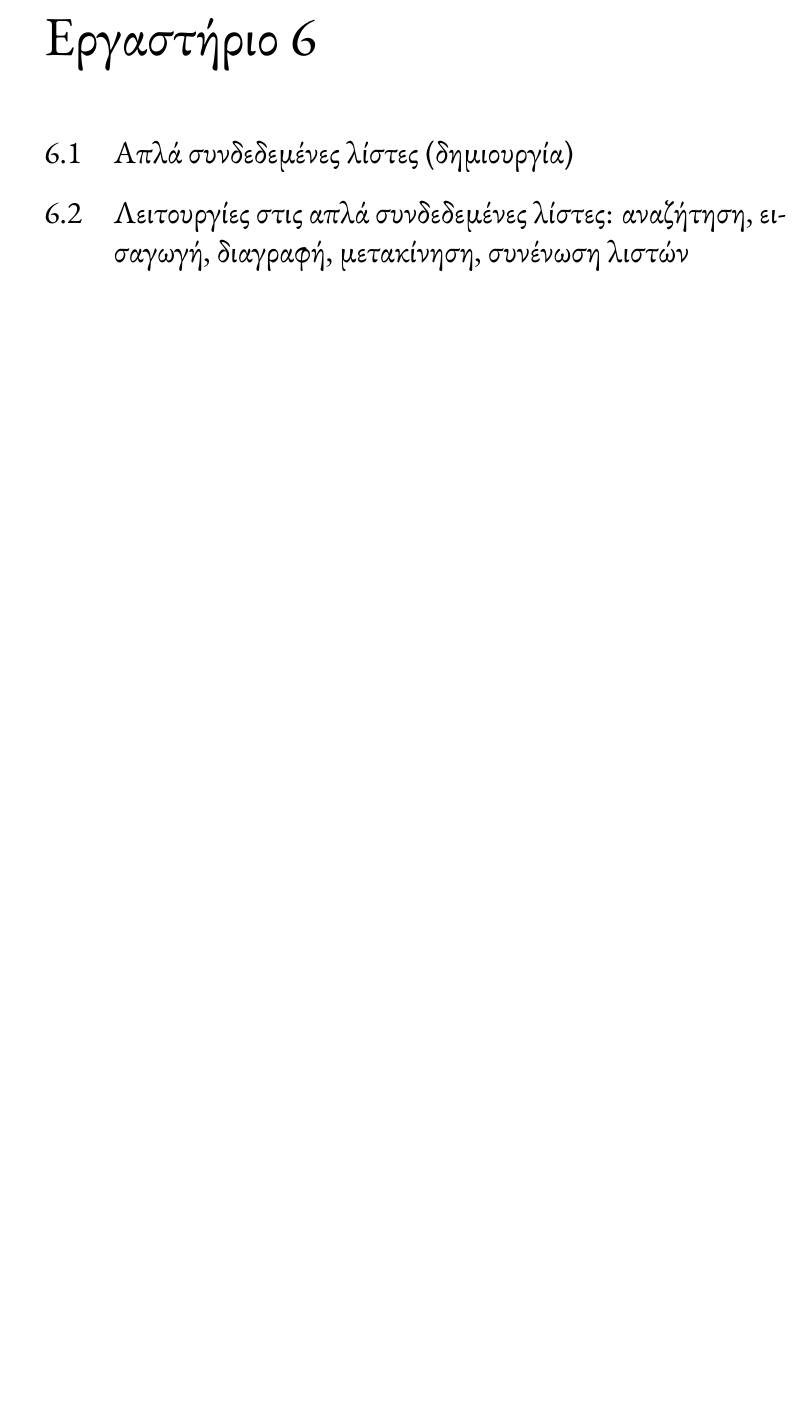
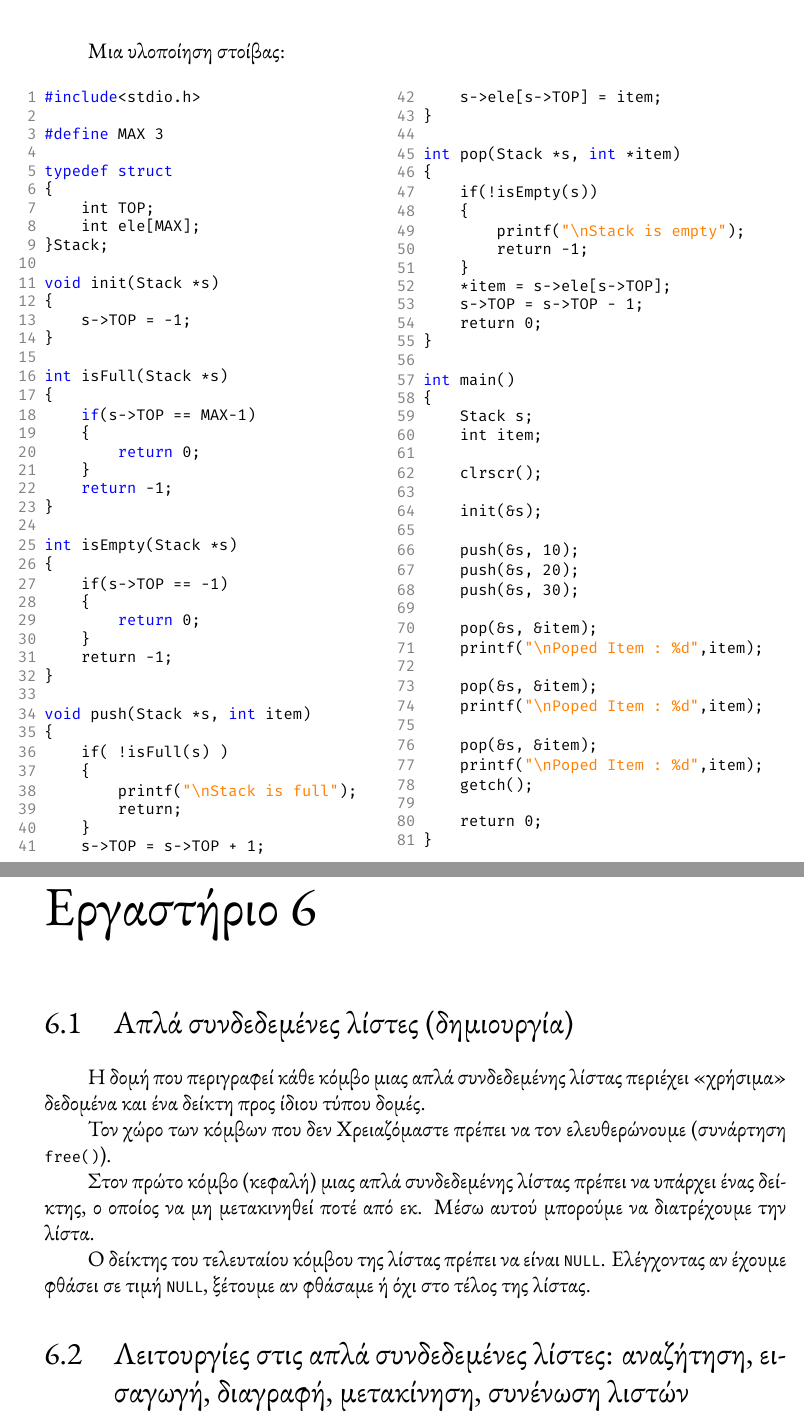
Before and after one commit to mikezamayias/glowing-sniffle, a LaTeX document (Current Semester/Data Structures/lab_notes/notes.tex): part of page 14 of 14 before the commit and two parts of pages 15 and 16 of 17 after it, the two joined at a grey line, cut at the place of the change, the shorter picture padded with empty space. The pictures show the PDF file Current Semester/Data Structures/lab_notes/notes.pdf that the author committed with the source.

Commit message:
final update for notes, for now

```diff
--- a/Current Semester/Data Structures/lab_notes/notes.tex
+++ b/Current Semester/Data Structures/lab_notes/notes.tex
@@ -319,8 +320,105 @@ H \lstinline{strcpy()} δέχεται ως ορίσματα δύο δείκτε
     \item Εάν το \lstinline{head} σημαίνει την θέση της στοίβας όπου έχει τοποθετηθεί το τελευταίο στοιχείο, τότε κατά την ώθηση αυξάνουμε το \lstinline{head} και τοποθετούμετο στοιχείο στην στοίβα, ενώ κατά την ανάκληση παίρνουμε πρώτα το στοιχείο και μετά ελαττώνουμε το \lstinline{head}.
 \end{enumerate}
 
+\newpage
+Μια υλοποίηση στοίβας:
+\begin{multicols}{2}
+\begin{lstlisting}
+#include<stdio.h>
+
+#define MAX 3
+
+typedef struct
+{
+    int TOP;
+    int ele[MAX];
+}Stack;
+
+void init(Stack *s)
+{
+    s->TOP = -1;
+}
+
+int isFull(Stack *s)
+{
+    if(s->TOP == MAX-1)
+    {
+        return 0;
+    }
+    return -1;
+}
+
+int isEmpty(Stack *s)
+{
+    if(s->TOP == -1)
+    {
+        return 0;
+    }
+    return -1;
+}
+
+void push(Stack *s, int item)
+{
+    if( !isFull(s) )
+    {
+        printf("\nStack is full");
+        return;
+    }
+    s->TOP = s->TOP + 1;
+    s->ele[s->TOP] = item;
+}
+
+int pop(Stack *s, int *item)
+{
+    if(!isEmpty(s))
+    {
+        printf("\nStack is empty");
+        return -1;
+    }
+    *item = s->ele[s->TOP];
+    s->TOP = s->TOP - 1;
+    return 0;
+}
+
+int main()
+{
+    Stack s;
+    int item;
+
+    clrscr();
+
+    init(&s);
+
+    push(&s, 10);
+    push(&s, 20);
+    push(&s, 30);
+
+    pop(&s, &item);
+    printf("\nPoped Item : %d",item);
+
+    pop(&s, &item);
+    printf("\nPoped Item : %d",item);
+
+    pop(&s, &item);
+    printf("\nPoped Item : %d",item);
+    getch();
+
+    return 0;
+}
+\end{lstlisting}
+\end{multicols}
+
 \chapter{Εργαστήριο 6}
 
 \section{Απλά συνδεδεμένες λίστες (δημιουργία)}
+
+Η δομή που περιγραφεί κάθε κόμβο μιας απλά συνδεδεμένης λίστας περιέχει "χρήσιμα" δεδομένα και ένα δείκτη προς ίδιου τύπου δομές.
+
+Τον χώρο των κόμβων που δεν Χρειαζόμαστε πρέπει να τον ελευθερώνουμε (συνάρτηση \lstinline{free()}).
+
+Στον πρώτο κόμβο (κεφαλή) μιας απλά συνδεδεμένης λίστας πρέπει να υπάρχει ένας δείκτης, ο οποίος να μη μετακινηθεί ποτέ από εκ. Μέσω αυτού μπορούμε να διατρέχουμε την λίστα.
+
+Ο δείκτης του τελευταίου κόμβου της λίστας πρέπει να είναι \lstinline{NULL}. Ελέγχοντας αν έχουμε φθάσει σε τιμή \lstinline{NULL}, ξέτουμε αν φθάσαμε ή όχι στο τέλος της λίστας.
+
 \section{Λειτουργίες στις απλά συνδεδεμένες λίστες: αναζήτηση, εισαγωγή, διαγραφή, μετακίνηση, συνένωση λιστών}
 
@@ -327 +426,2 @@ H \lstinline{strcpy()} δέχεται ως ορίσματα δύο δείκτε
 
+\href{https://courses.cs.washington.edu/courses/cse351/16wi/sections/1/Cheatsheet-c.pdf}{C Cheatsheet}
```
Also changed, not shown: Current Semester/Data Structures/lab_notes/notes.pdf, Current Semester/Data Structures/lab_notes/notes.tex (15 more changed lines).
